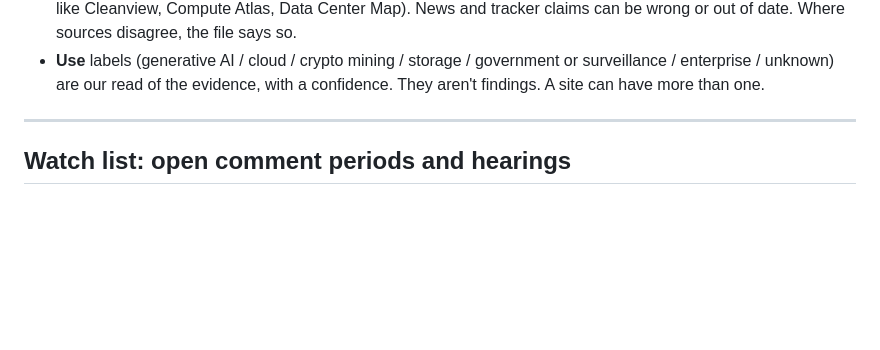
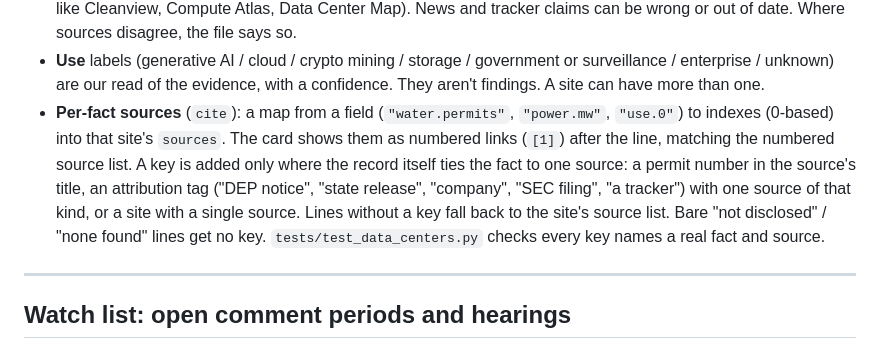
Before and after one commit to createwv/airwv, a Markdown page: docs/DATA-CENTERS.md, the part around the change. Drawn GitHub-style; blank space fills up the shorter version.

Commit message:
Docs: per-fact cite keys in DATA-CENTERS.md and ROADMAP
Co-Authored-By: Claude Opus 5.5 <noreply@anthropic.com>

```diff
--- a/docs/DATA-CENTERS.md
+++ b/docs/DATA-CENTERS.md
@@ -28,6 +28,14 @@ API: `/api/data-centers[?lat=&lon=&km=]`; `/api/query?kind=data_center`.
 - **Use** labels (generative AI / cloud / crypto mining / storage / government or
   surveillance / enterprise / unknown) are our read of the evidence, with a confidence. They
   aren't findings. A site can have more than one.
+- **Per-fact sources** (`cite`): a map from a field (`"water.permits"`, `"power.mw"`,
+  `"use.0"`) to indexes (0-based) into that site's `sources`. The card shows them as
+  numbered links (`[1]`) after the line, matching the numbered source list. A key is added
+  only where the record itself ties the fact to one source: a permit number in the source's
+  title, an attribution tag ("DEP notice", "state release", "company", "SEC filing", "a
+  tracker") with one source of that kind, or a site with a single source. Lines without a
+  key fall back to the site's source list. Bare "not disclosed" / "none found" lines get no
+  key. `tests/test_data_centers.py` checks every key names a real fact and source.
 
 ---
 
```
Also changed, not shown: ROADMAP.md (+1 -0 lines).
